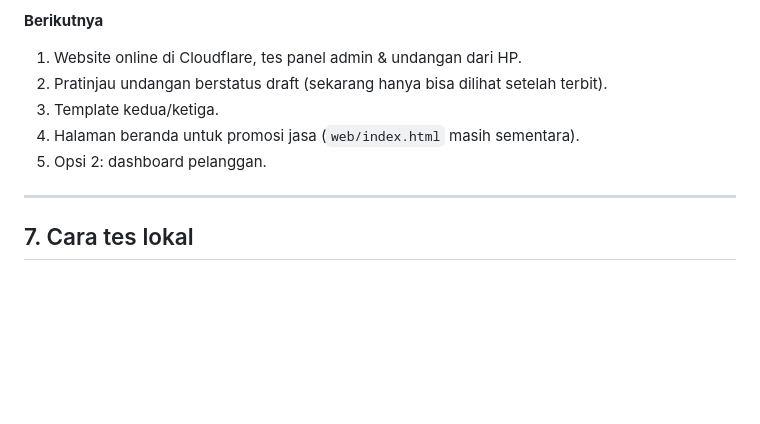
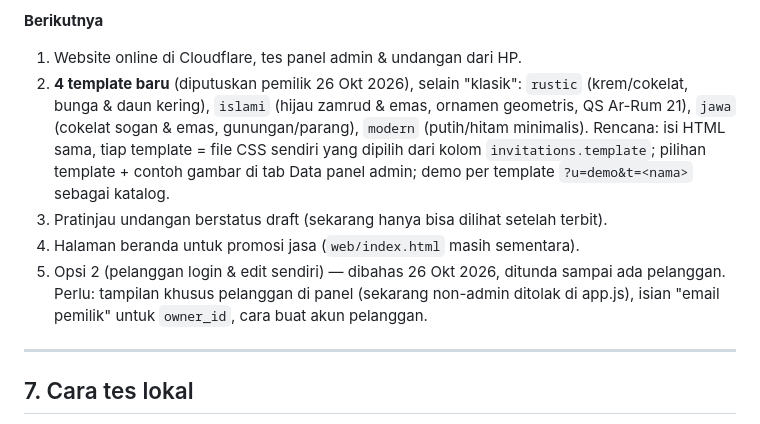
Before and after one commit to Rvaldi21/Digital-invitation-, a Markdown page: CLAUDE.md, the part around the change. Drawn GitHub-style; blank space fills up the shorter version.

Commit message:
Catat rencana 4 template baru dan Opsi 2
Co-Authored-By: Claude Opus 5.5 <noreply@anthropic.com>

```diff
--- a/CLAUDE.md
+++ b/CLAUDE.md
@@ -159,10 +159,17 @@ jalankan-lokal.bat             tes lokal di Windows (klik dua kali)
 
 **Berikutnya**
 1. Website online di Cloudflare, tes panel admin & undangan dari HP.
-2. Pratinjau undangan berstatus draft (sekarang hanya bisa dilihat setelah terbit).
-3. Template kedua/ketiga.
+2. **4 template baru** (diputuskan pemilik 26 Okt 2026), selain "klasik":
+   `rustic` (krem/cokelat, bunga & daun kering), `islami` (hijau zamrud & emas,
+   ornamen geometris, QS Ar-Rum 21), `jawa` (cokelat sogan & emas, gunungan/parang),
+   `modern` (putih/hitam minimalis). Rencana: isi HTML sama, tiap template = file CSS
+   sendiri yang dipilih dari kolom `invitations.template`; pilihan template + contoh
+   gambar di tab Data panel admin; demo per template `?u=demo&t=<nama>` sebagai katalog.
+3. Pratinjau undangan berstatus draft (sekarang hanya bisa dilihat setelah terbit).
 4. Halaman beranda untuk promosi jasa (`web/index.html` masih sementara).
-5. Opsi 2: dashboard pelanggan.
+5. Opsi 2 (pelanggan login & edit sendiri) — dibahas 26 Okt 2026, ditunda sampai
+   ada pelanggan. Perlu: tampilan khusus pelanggan di panel (sekarang non-admin
+   ditolak di app.js), isian "email pemilik" untuk `owner_id`, cara buat akun pelanggan.
 
 ---
 
```
